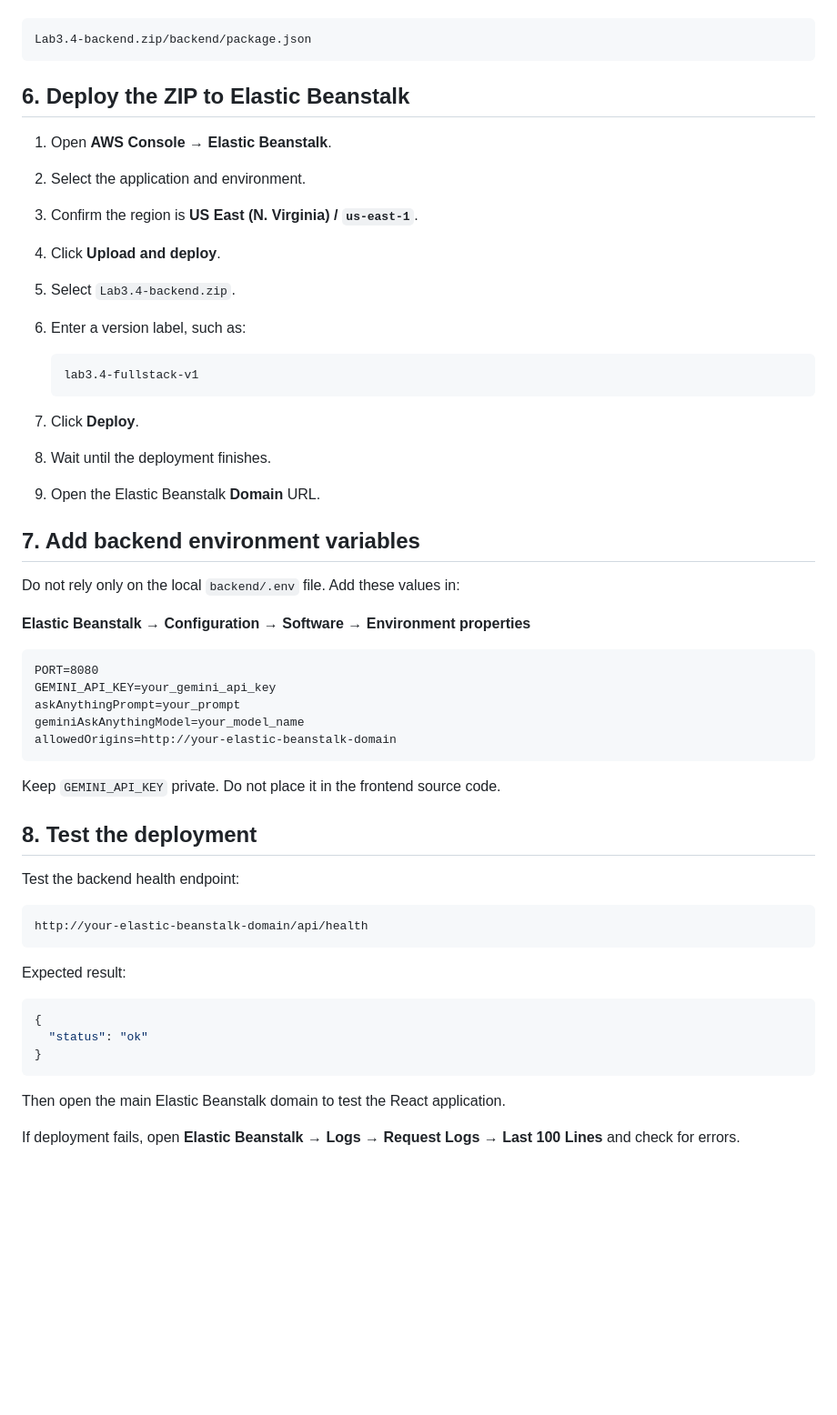
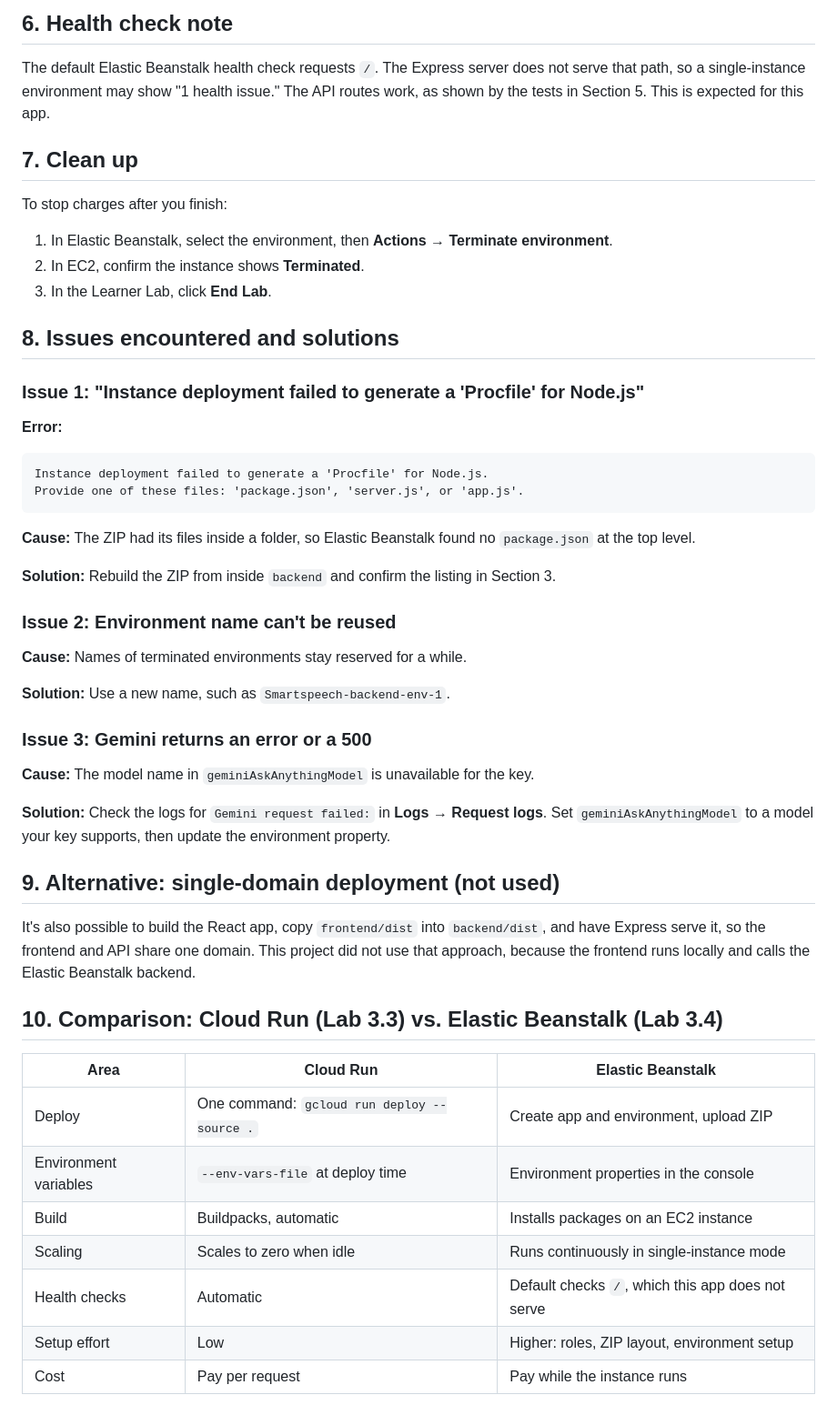
Before and after one commit to varshaverse/CS651-Team-Labs, a Markdown page: Lab3.4/README.md, the part around one of its changes. Shown at 91% size. GitHub-like rendering; blank space fills up the shorter version.

Commit message:
Revise README for Elastic Beanstalk deployment clarity
Updated the README to clarify Elastic Beanstalk deployment steps and project structure.

````diff
--- a/Lab3.4/README.md
+++ b/Lab3.4/README.md
@@ -153,57 +92,54 @@ The ZIP must not have an extra outer folder such as:
 
+## 6. Health check note
+
+The default Elastic Beanstalk health check requests `/`. The Express server does not serve that path, so a single-instance environment may show "1 health issue." The API routes work, as shown by the tests in Section 5. This is expected for this app.
+
+## 7. Clean up
+
+To stop charges after you finish:
+
+1. In Elastic Beanstalk, select the environment, then **Actions → Terminate environment**.
+2. In EC2, confirm the instance shows **Terminated**.
+3. In the Learner Lab, click **End Lab**.
+
+## 8. Issues encountered and solutions
+
+### Issue 1: "Instance deployment failed to generate a 'Procfile' for Node.js"
+
+**Error:**
 ```text
-Lab3.4-backend.zip/backend/package.json
+Instance deployment failed to generate a 'Procfile' for Node.js.
+Provide one of these files: 'package.json', 'server.js', or 'app.js'.
 ```
 
-## 6. Deploy the ZIP to Elastic Beanstalk
+**Cause:** The ZIP had its files inside a folder, so Elastic Beanstalk found no `package.json` at the top level.
 
-1. Open **AWS Console → Elastic Beanstalk**.
-2. Select the application and environment.
-3. Confirm the region is **US East (N. Virginia) / `us-east-1`**.
-4. Click **Upload and deploy**.
-5. Select `Lab3.4-backend.zip`.
-6. Enter a version label, such as:
+**Solution:** Rebuild the ZIP from inside `backend` and confirm the listing in Section 3.
 
-   ```text
-   lab3.4-fullstack-v1
-   ```
+### Issue 2: Environment name can't be reused
 
-7. Click **Deploy**.
-8. Wait until the deployment finishes.
-9. Open the Elastic Beanstalk **Domain** URL.
+**Cause:** Names of terminated environments stay reserved for a while.
 
-## 7. Add backend environment variables
+**Solution:** Use a new name, such as `Smartspeech-backend-env-1`.
 
-Do not rely only on the local `backend/.env` file. Add these values in:
+### Issue 3: Gemini returns an error or a 500
 
-**Elastic Beanstalk → Configuration → Software → Environment properties**
+**Cause:** The model name in `geminiAskAnythingModel` is unavailable for the key.
 
-```text
-PORT=8080
-GEMINI_API_KEY=your_gemini_api_key
-askAnythingPrompt=your_prompt
-geminiAskAnythingModel=your_model_name
-allowedOrigins=http://your-elastic-beanstalk-domain
-```
+**Solution:** Check the logs for `Gemini request failed:` in **Logs → Request logs**. Set `geminiAskAnythingModel` to a model your key supports, then update the environment property.
 
-Keep `GEMINI_API_KEY` private. Do not place it in the frontend source code.
+## 9. Alternative: single-domain deployment (not used)
 
-## 8. Test the deployment
+It's also possible to build the React app, copy `frontend/dist` into `backend/dist`, and have Express serve it, so the frontend and API share one domain. This project did not use that approach, because the frontend runs locally and calls the Elastic Beanstalk backend.
 
-Test the backend health endpoint:
+## 10. Comparison: Cloud Run (Lab 3.3) vs. Elastic Beanstalk (Lab 3.4)
 
-```text
-http://your-elastic-beanstalk-domain/api/health
-```
-
-Expected result:
-
-```json
-{
-  "status": "ok"
-}
-```
-
-Then open the main Elastic Beanstalk domain to test the React application.
-
-If deployment fails, open **Elastic Beanstalk → Logs → Request Logs → Last 100 Lines** and check for errors.
+| Area | Cloud Run | Elastic Beanstalk |
+|---|---|---|
+| Deploy | One command: `gcloud run deploy --source .` | Create app and environment, upload ZIP |
+| Environment variables | `--env-vars-file` at deploy time | Environment properties in the console |
+| Build | Buildpacks, automatic | Installs packages on an EC2 instance |
+| Scaling | Scales to zero when idle | Runs continuously in single-instance mode |
+| Health checks | Automatic | Default checks `/`, which this app does not serve |
+| Setup effort | Low | Higher: roles, ZIP layout, environment setup |
+| Cost | Pay per request | Pay while the instance runs |
````
Also changed, not shown: other parts of Lab3.4/README.md (+60 -121 lines).
